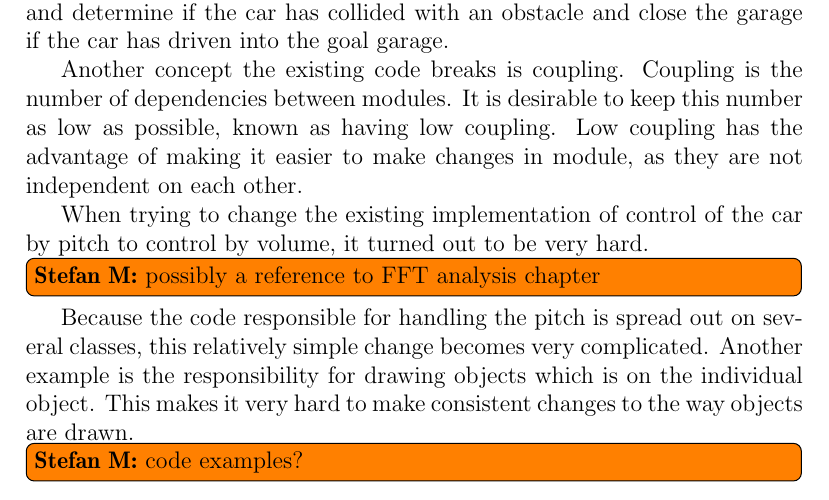
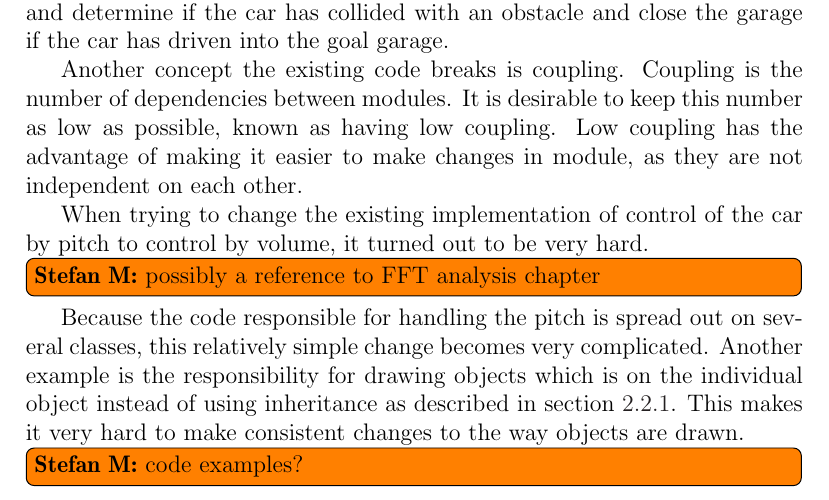
Before and after one commit to Thalmann/swf613-rapport, a LaTeX thesis (main.tex, which reads content/sprint1/oodesign.tex): part of page 14 of 35, cut so that both start at the same text. Compiled offline with pdfLaTeX.

Commit message:
added ref to inheritance chapter where the example used is

```diff
--- a/content/sprint1/oodesign.tex
+++ b/content/sprint1/oodesign.tex
@@ -15,6 +15,6 @@ Low coupling has the advantage of making it easier to make changes in module, as
 
 When trying to change the existing implementation of control of the car by pitch to control by volume, it turned out to be very hard.\stefan{possibly a reference to FFT analysis chapter}
 Because the code responsible for handling the pitch is spread out on several classes, this relatively simple change becomes very complicated.
-Another example is the responsibility for drawing objects which is on the individual object.
+Another example is the responsibility for drawing objects which is on the individual object instead of using inheritance as described in \cref{sprint1_inheritance}.
 This makes it very hard to make consistent changes to the way objects are drawn.
 \stefan{code examples?}
```
Also changed, not shown: content/sprint1/inheritance.tex (+1 -0 lines).
